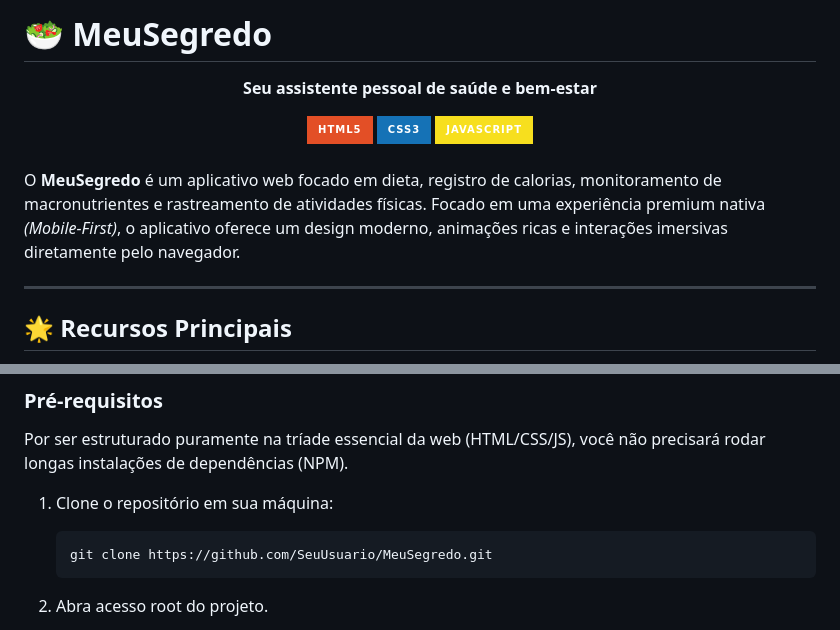
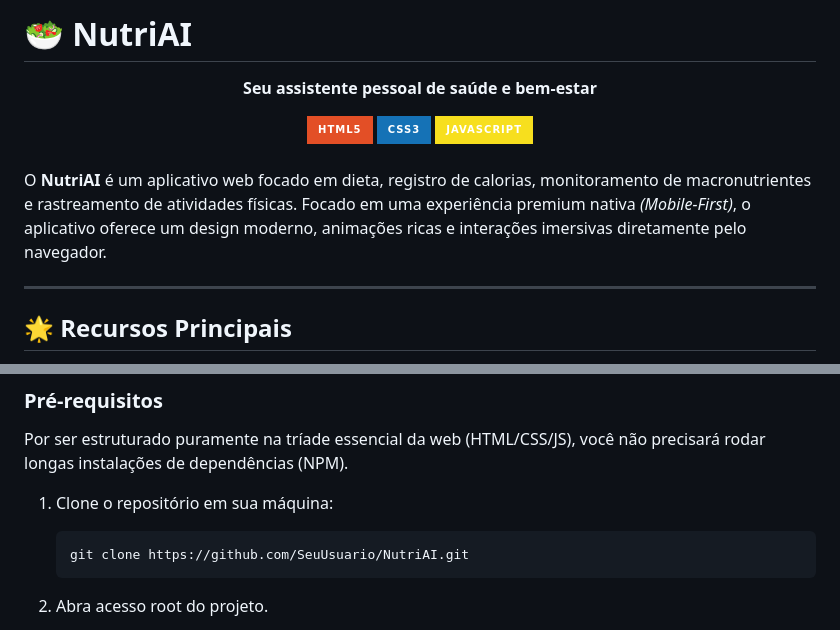
Before and after one commit to Theosb7/MeuSegredo, a Markdown page: README.md, 2 parts joined by grey strips. Drawn GitHub-style; badges without logos.

Commit message:
docs: atualizado o nome do projeto no README de MeuSegredo para NutriAI

````diff
--- a/README.md
+++ b/README.md
@@ -1,4 +1,4 @@
-# 🥗 MeuSegredo
+# 🥗 NutriAI
 
 <div align="center">
   <p><strong>Seu assistente pessoal de saúde e bem-estar</strong></p>
@@ -9,7 +9,7 @@
 
 <br />
 
-O **MeuSegredo** é um aplicativo web focado em dieta, registro de calorias, monitoramento de macronutrientes e rastreamento de atividades físicas. Focado em uma experiência premium nativa *(Mobile-First)*, o aplicativo oferece um design moderno, animações ricas e interações imersivas diretamente pelo navegador.
+O **NutriAI** é um aplicativo web focado em dieta, registro de calorias, monitoramento de macronutrientes e rastreamento de atividades físicas. Focado em uma experiência premium nativa *(Mobile-First)*, o aplicativo oferece um design moderno, animações ricas e interações imersivas diretamente pelo navegador.
 
 ---
 
@@ -36,7 +36,7 @@ Por ser estruturado puramente na tríade essencial da web (HTML/CSS/JS), você n
 
 1. Clone o repositório em sua máquina:
    ```bash
-   git clone https://github.com/SeuUsuario/MeuSegredo.git
+   git clone https://github.com/SeuUsuario/NutriAI.git
    ```
 
 2. Abra acesso root do projeto.
````
